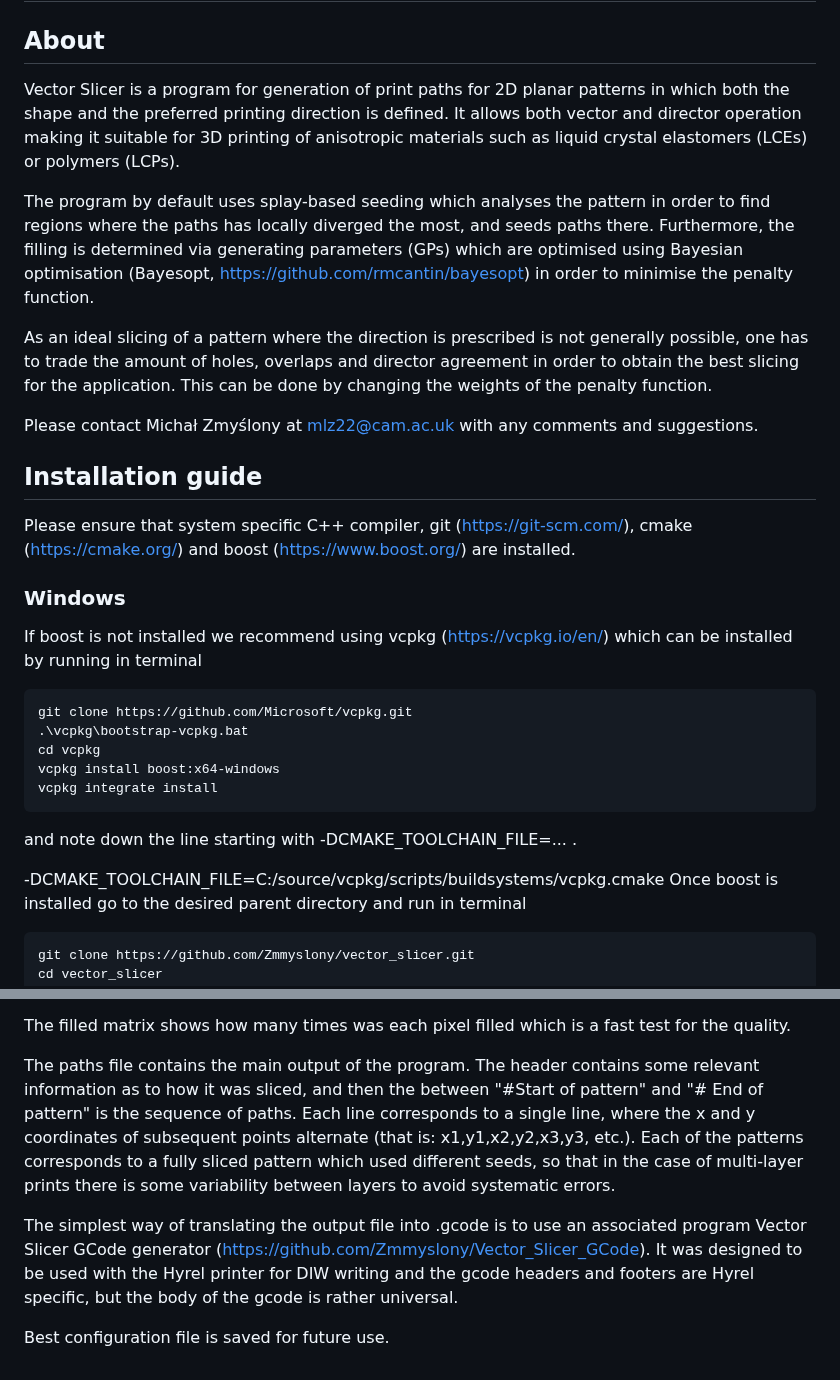
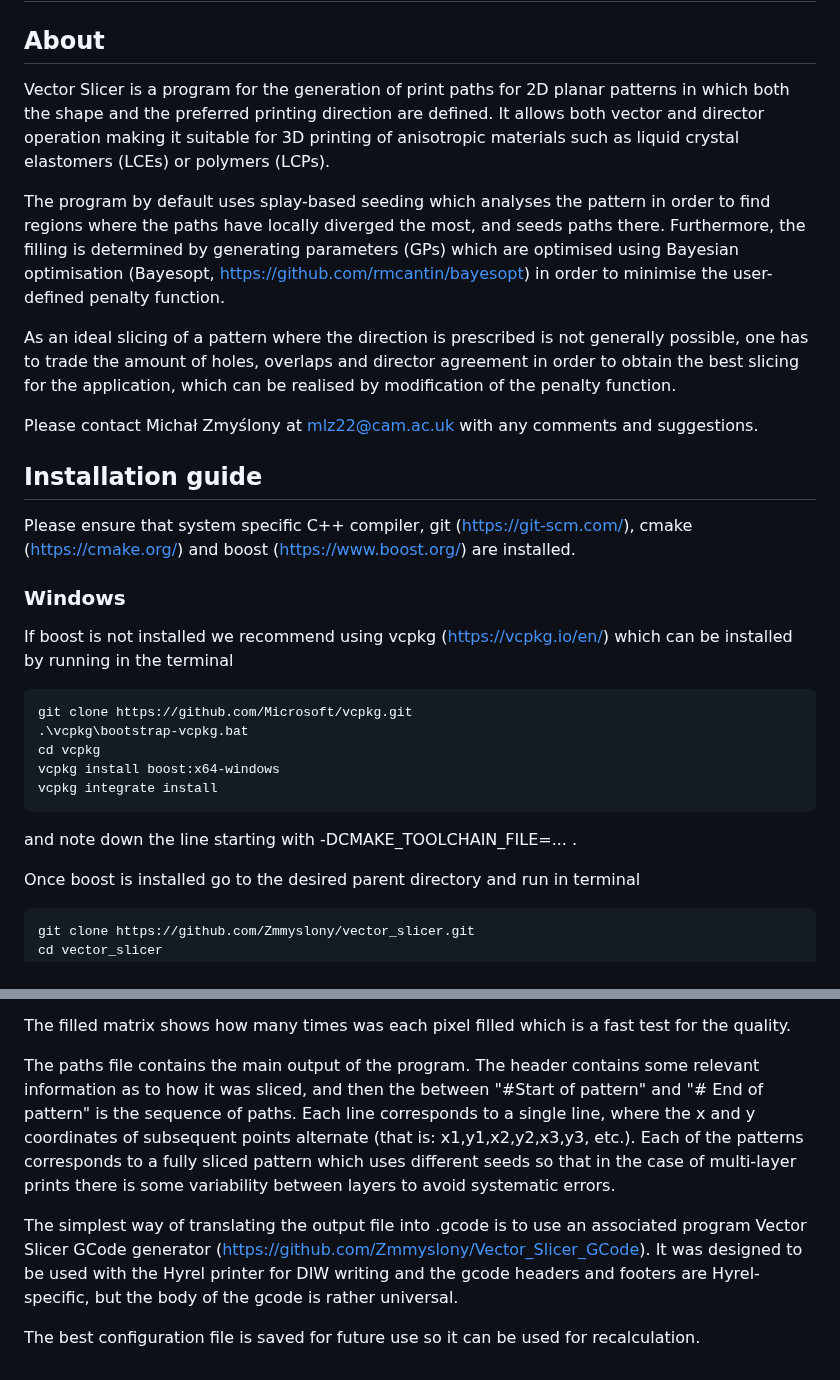
Before and after one commit to Zmmyslony/vector_slicer, a Markdown page: README.md, 2 parts joined by grey strips. Rendered like a GitHub page.

````diff
--- a/README.md
+++ b/README.md
@@ -1,18 +1,18 @@
 # Vector Slicer
 
 ## About
-Vector Slicer is a program for generation of print paths for 2D planar patterns in which both the shape
-and the preferred printing direction is defined. It allows both vector and director operation making it suitable
+Vector Slicer is a program for the generation of print paths for 2D planar patterns in which both the shape
+and the preferred printing direction are defined. It allows both vector and director operation making it suitable
 for 3D printing of anisotropic materials such as liquid crystal elastomers (LCEs) or polymers (LCPs).
 
 The program by default uses splay-based seeding which analyses the pattern in order to find regions where the paths
-has locally diverged the most, and seeds paths there. Furthermore, the filling is determined via generating parameters
+have locally diverged the most, and seeds paths there. Furthermore, the filling is determined by generating parameters
 (GPs) which are optimised using Bayesian optimisation (Bayesopt, https://github.com/rmcantin/bayesopt) in order
-to minimise the penalty function.
+to minimise the user-defined penalty function.
 
 As an ideal slicing of a pattern where the direction is prescribed is not generally possible, one has to trade
-the amount of holes, overlaps and director agreement in order to obtain the best slicing for the application. This
-can be done by changing the weights of the penalty function.
+the amount of holes, overlaps and director agreement in order to obtain the best slicing for the application, which can be
+realised by modification of the penalty function.
 
 Please contact Michał Zmyślony at mlz22@cam.ac.uk with any comments and suggestions.
 
@@ -25,7 +25,7 @@ Please ensure that system specific C++ compiler, git (https://git-scm.com/), cma
 boost (https://www.boost.org/) are installed.
 
 ### Windows
-If boost is not installed we recommend using vcpkg (https://vcpkg.io/en/) which can be installed by running in terminal
+If boost is not installed we recommend using vcpkg (https://vcpkg.io/en/) which can be installed by running in the terminal
 ```
 git clone https://github.com/Microsoft/vcpkg.git
 .\vcpkg\bootstrap-vcpkg.bat
@@ -35,7 +35,6 @@ vcpkg integrate install
 ```
 and note down the line starting with -DCMAKE_TOOLCHAIN_FILE=... .
 
--DCMAKE_TOOLCHAIN_FILE=C:/source/vcpkg/scripts/buildsystems/vcpkg.cmake
 Once boost is installed go to the desired parent directory and run in terminal
 ```
 git clone https://github.com/Zmmyslony/vector_slicer.git
@@ -115,11 +114,11 @@ The paths file contains the main output of the
 program. The header contains some relevant information as to how it was sliced, and then the between "#Start of pattern"
 and "# End of pattern" is the sequence of paths. Each line corresponds to a single line, where the x and y coordinates
 of subsequent points alternate (that is: x1,y1,x2,y2,x3,y3, etc.). Each of the patterns corresponds to a fully sliced
-pattern which used different seeds, so that in the case of multi-layer prints there is some variability between layers
+pattern which uses different seeds so that in the case of multi-layer prints there is some variability between layers
 to avoid systematic errors.
 
 The simplest way of translating the output file into .gcode is to use an associated program Vector Slicer GCode generator
 (https://github.com/Zmmyslony/Vector_Slicer_GCode). It was designed to be used with the Hyrel printer for DIW writing
-and the gcode headers and footers are Hyrel specific, but the body of the gcode is rather universal.
+and the gcode headers and footers are Hyrel-specific, but the body of the gcode is rather universal.
 
-Best configuration file is saved for future use.
+The best configuration file is saved for future use so it can be used for recalculation.
````
Also changed, not shown: other parts of README.md (+18 -18 lines).
